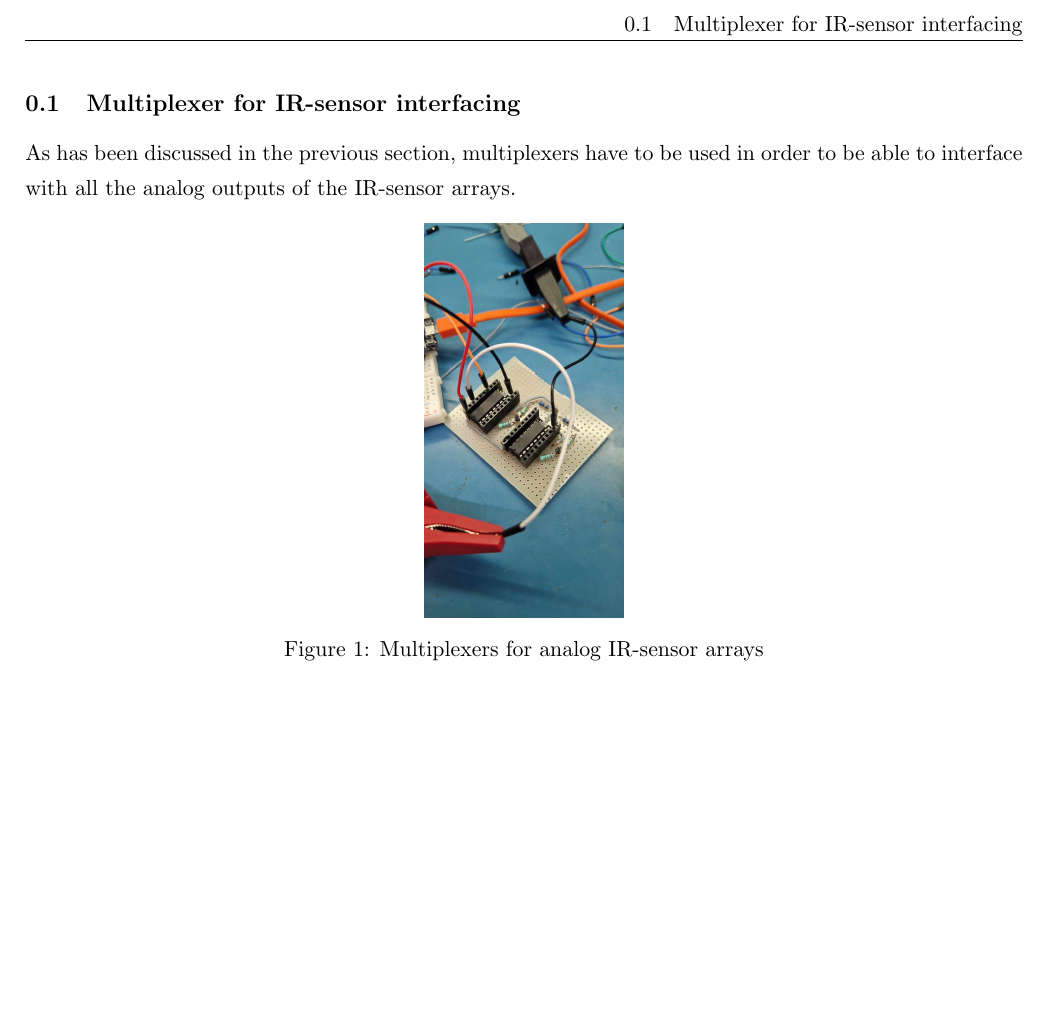
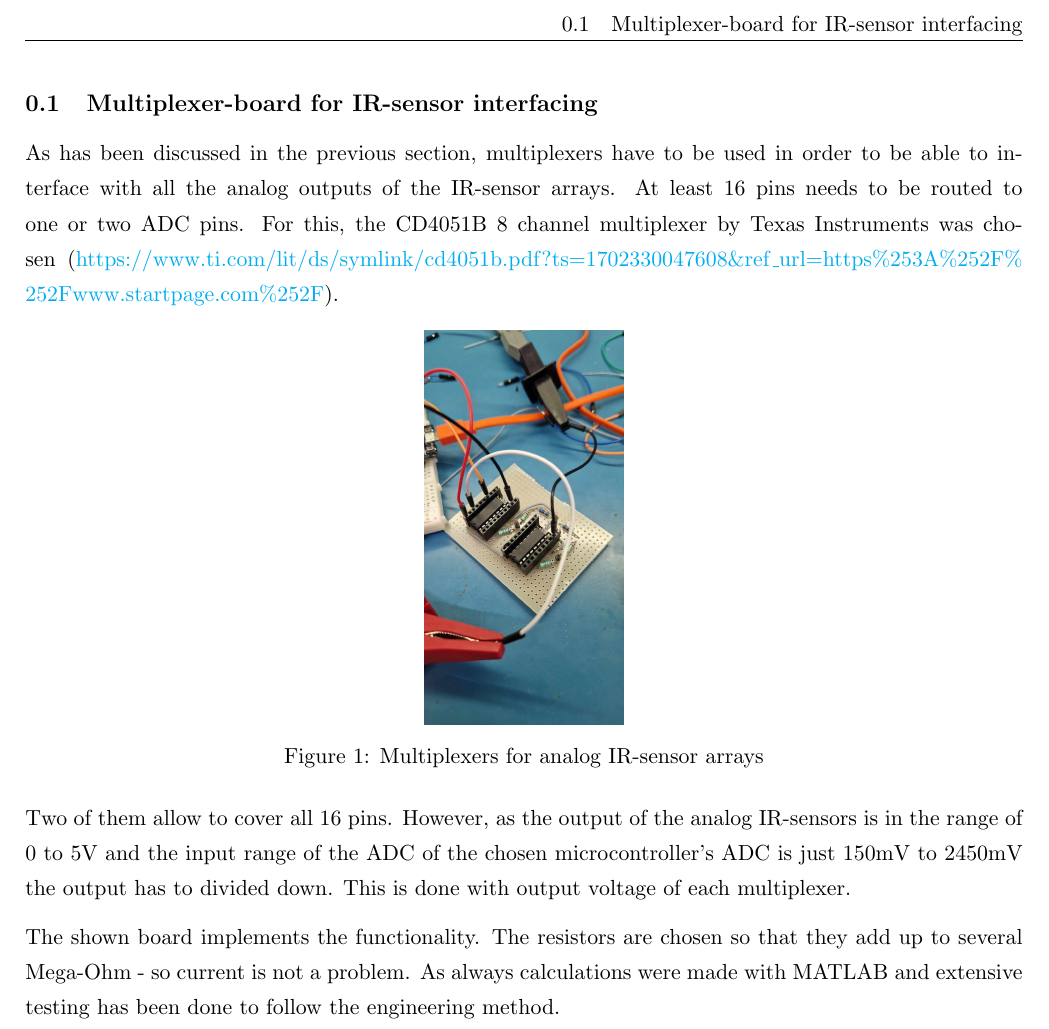
Before and after one commit to Boti21/SDU-SPRO3-LATEX, a LaTeX document (Electronics/ElectronicsMultiplexer.tex): part of the page, cut so that both start at the same text, the shorter picture padded with empty space. Compiled offline with pdfLaTeX.

Commit message:
Update ElectronicsMultiplexer.tex

```diff
--- a/Electronics/ElectronicsMultiplexer.tex
+++ b/Electronics/ElectronicsMultiplexer.tex
@@ -3,9 +3,11 @@
 
 \begin{document}
 
-\subsection{Multiplexer for IR-sensor interfacing}
+\subsection{Multiplexer-board for IR-sensor interfacing}
 As has been discussed in the previous section, multiplexers have to be used in order to be
 able to interface with all the analog outputs of the IR-sensor arrays.
+At least 16 pins needs to be routed to one or two ADC pins. For this, the CD4051B 8 channel multiplexer
+by Texas Instruments was chosen (\url{https://www.ti.com/lit/ds/symlink/cd4051b.pdf?ts=1702330047608&ref_url=https%253A%252F%252Fwww.startpage.com%252F}).
 
 \begin{figure}[h!]
     \centering
@@ -13,4 +15,14 @@ able to interface with all the analog outputs of the IR-sensor arrays.
     \caption{Multiplexers for analog IR-sensor arrays}
  \end{figure}
 
+Two of them allow to cover all 16 pins. However, as the output of the analog IR-sensors
+is in the range of 0 to 5V and the input range of the ADC of the chosen microcontroller's ADC
+is just 150mV to 2450mV the output has to divided down. This is done with output voltage of each
+multiplexer.
+
+The shown board implements the functionality. The resistors are chosen so that they add up to several
+Mega-Ohm - so current is not a problem. As always calculations were made with MATLAB and extensive
+testing has been done to follow the engineering method.
+
+
 \end{document}
```
